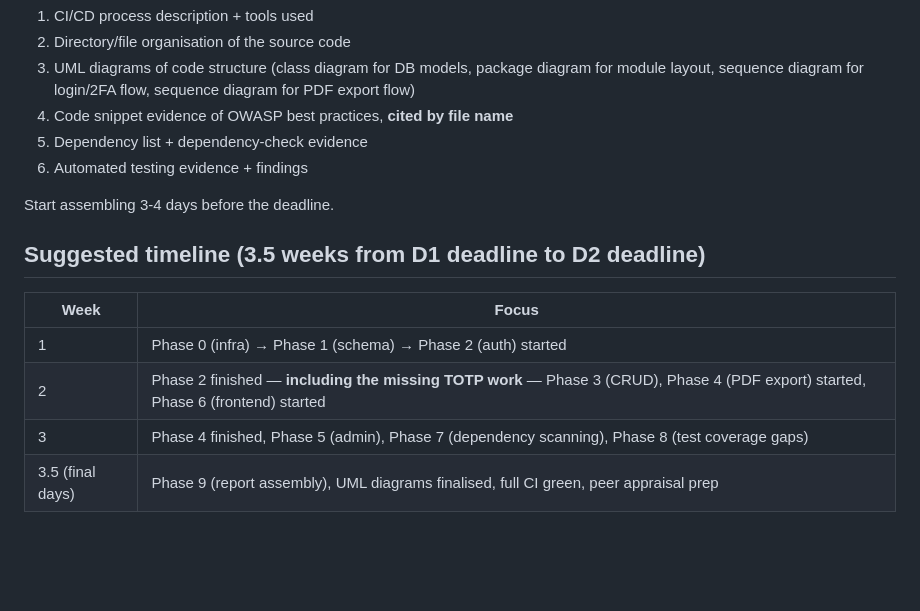
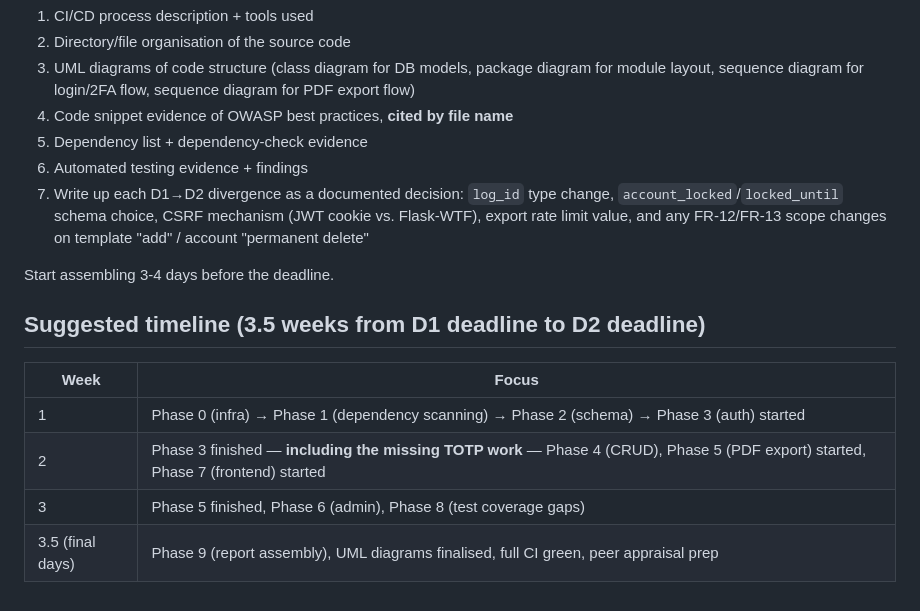
Before and after one commit to Spooky312/ICT2216_CVBuilder, a Markdown page: docs/TASKS.md, the part around one of its changes. Drawn GitHub-style; blank space fills up the shorter version.

```diff
--- a/docs/TASKS.md
+++ b/docs/TASKS.md
@@ -196,6 +221,10 @@ The D2 report itself (≤30 pages) needs:
 4. Code snippet evidence of OWASP best practices, **cited by file name**
 5. Dependency list + dependency-check evidence
 6. Automated testing evidence + findings
+7. Write up each D1→D2 divergence as a documented decision: `log_id` type change,
+   `account_locked`/`locked_until` schema choice, CSRF mechanism (JWT cookie vs.
+   Flask-WTF), export rate limit value, and any FR-12/FR-13 scope changes on template
+   "add" / account "permanent delete"
 
 Start assembling 3-4 days before the deadline.
 
@@ -203,7 +232,7 @@ Start assembling 3-4 days before the deadline.
 
 | Week | Focus |
 |---|---|
-| 1 | Phase 0 (infra) → Phase 1 (schema) → Phase 2 (auth) started |
-| 2 | Phase 2 finished — **including the missing TOTP work** — Phase 3 (CRUD), Phase 4 (PDF export) started, Phase 6 (frontend) started |
-| 3 | Phase 4 finished, Phase 5 (admin), Phase 7 (dependency scanning), Phase 8 (test coverage gaps) |
+| 1 | Phase 0 (infra) → Phase 1 (dependency scanning) → Phase 2 (schema) → Phase 3 (auth) started |
+| 2 | Phase 3 finished — **including the missing TOTP work** — Phase 4 (CRUD), Phase 5 (PDF export) started, Phase 7 (frontend) started |
+| 3 | Phase 5 finished, Phase 6 (admin), Phase 8 (test coverage gaps) |
 | 3.5 (final days) | Phase 9 (report assembly), UML diagrams finalised, full CI green, peer appraisal prep |
```
Also changed, not shown: other parts of docs/TASKS.md (+60 -35 lines).
